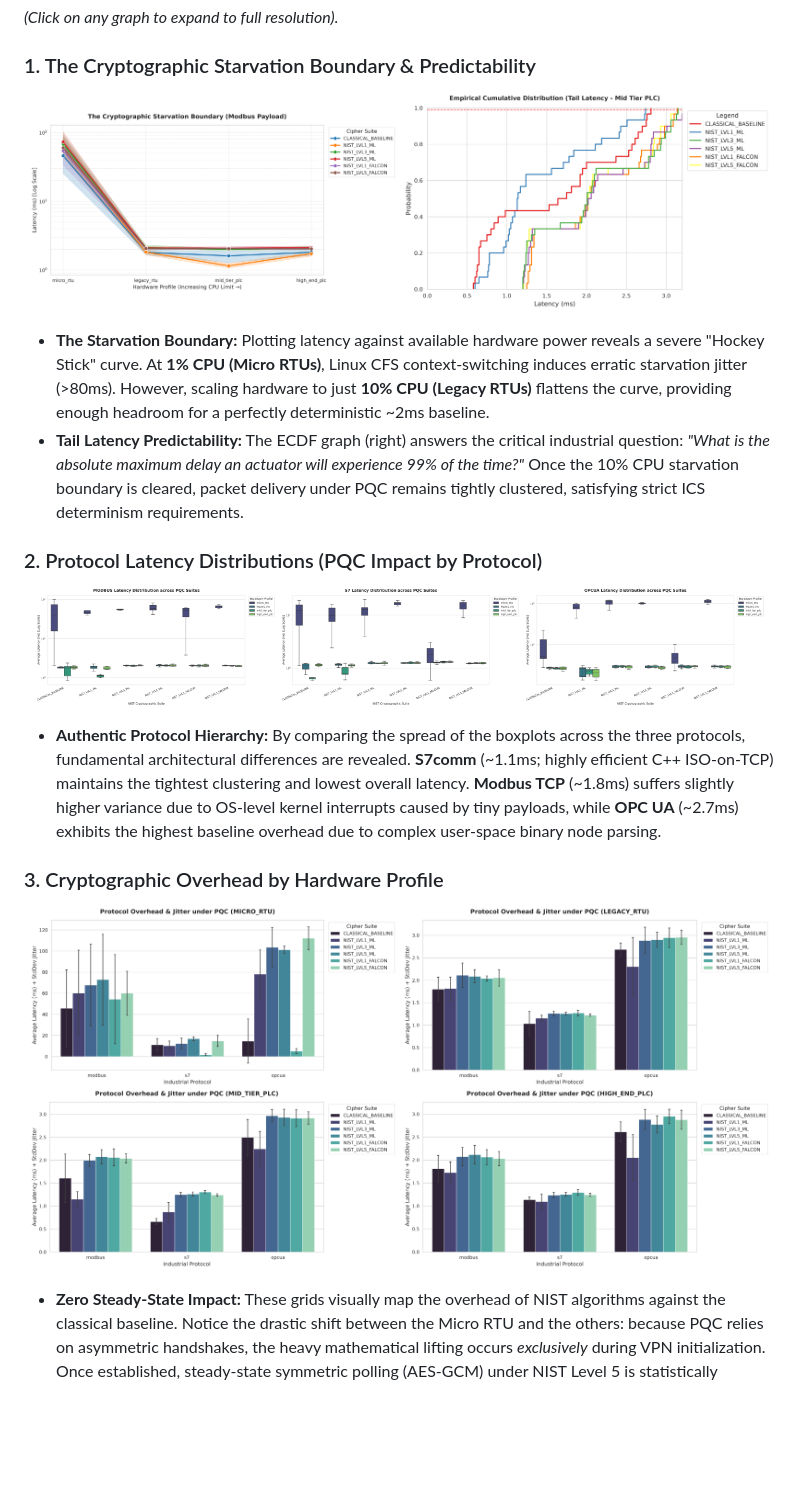
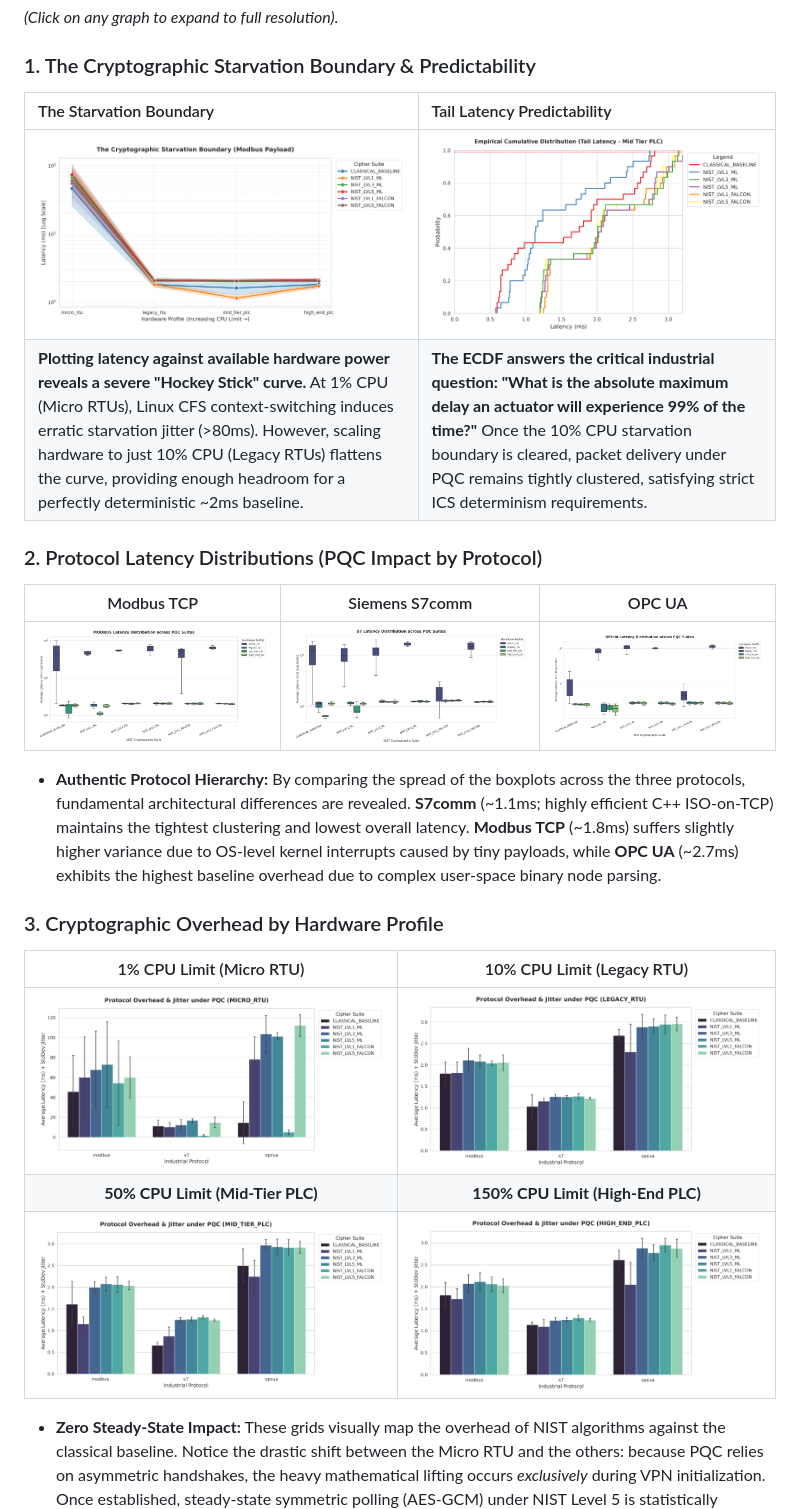
Before and after one commit to PSaiSurya/QUOTAS, a Markdown page: README.md, the part around the change. Drawn GitHub-style; blank space fills up the shorter version.

Commit message:
Updated Readme for better readability

```diff
--- a/README.md
+++ b/README.md
@@ -133,33 +133,26 @@ _(Click on any graph to expand to full resolution)._
 
 ### 1. The Cryptographic Starvation Boundary & Predictability
 
-<p align="center">
-  <a href="graphs/4_cpu_scaling_boundary.png"><img src="graphs/4_cpu_scaling_boundary.png" width="49%" alt="Cryptographic Starvation Boundary"></a>
-  <a href="graphs/5_tail_latency_ecdf.png"><img src="graphs/5_tail_latency_ecdf.png" width="49%" alt="Tail Latency Predictability"></a>
-</p>
-
-- **The Starvation Boundary:** Plotting latency against available hardware power reveals a severe "Hockey Stick" curve. At **1% CPU (Micro RTUs)**, Linux CFS context-switching induces erratic starvation jitter (>80ms). However, scaling hardware to just **10% CPU (Legacy RTUs)** flattens the curve, providing enough headroom for a perfectly deterministic ~2ms baseline.
-- **Tail Latency Predictability:** The ECDF graph (right) answers the critical industrial question: _"What is the absolute maximum delay an actuator will experience 99% of the time?"_ Once the 10% CPU starvation boundary is cleared, packet delivery under PQC remains tightly clustered, satisfying strict ICS determinism requirements.
+| The Starvation Boundary                                                                                                                                                                                                                                                                                                                        | Tail Latency Predictability                                                                                                                                                                                                                                                                    |
+| :--------------------------------------------------------------------------------------------------------------------------------------------------------------------------------------------------------------------------------------------------------------------------------------------------------------------------------------------- | :--------------------------------------------------------------------------------------------------------------------------------------------------------------------------------------------------------------------------------------------------------------------------------------------- |
+| <a href="graphs/4_cpu_scaling_boundary.png"><img src="graphs/4_cpu_scaling_boundary.png" width="100%" alt="Cryptographic Starvation Boundary"></a>                                                                                                                                                                                             | <a href="graphs/5_tail_latency_ecdf.png"><img src="graphs/5_tail_latency_ecdf.png" width="100%" alt="Tail Latency Predictability"></a>                                                                                                                                                         |
+| **Plotting latency against available hardware power reveals a severe "Hockey Stick" curve.** At 1% CPU (Micro RTUs), Linux CFS context-switching induces erratic starvation jitter (>80ms). However, scaling hardware to just 10% CPU (Legacy RTUs) flattens the curve, providing enough headroom for a perfectly deterministic ~2ms baseline. | **The ECDF answers the critical industrial question: "What is the absolute maximum delay an actuator will experience 99% of the time?"** Once the 10% CPU starvation boundary is cleared, packet delivery under PQC remains tightly clustered, satisfying strict ICS determinism requirements. |
 
 ### 2. Protocol Latency Distributions (PQC Impact by Protocol)
 
-<p align="center">
-  <a href="graphs/1_latency_boxplot_modbus.png"><img src="graphs/1_latency_boxplot_modbus.png" width="32%" alt="Modbus TCP"></a>
-  <a href="graphs/1_latency_boxplot_s7.png"><img src="graphs/1_latency_boxplot_s7.png" width="32%" alt="Siemens S7comm"></a>
-  <a href="graphs/1_latency_boxplot_opcua.png"><img src="graphs/1_latency_boxplot_opcua.png" width="32%" alt="OPC UA"></a>
-</p>
+|                                                           Modbus TCP                                                            |                                                       Siemens S7comm                                                        |                                                          OPC UA                                                           |
+| :-----------------------------------------------------------------------------------------------------------------------------: | :-------------------------------------------------------------------------------------------------------------------------: | :-----------------------------------------------------------------------------------------------------------------------: |
+| <a href="graphs/1_latency_boxplot_modbus.png"><img src="graphs/1_latency_boxplot_modbus.png" width="100%" alt="Modbus TCP"></a> | <a href="graphs/1_latency_boxplot_s7.png"><img src="graphs/1_latency_boxplot_s7.png" width="100%" alt="Siemens S7comm"></a> | <a href="graphs/1_latency_boxplot_opcua.png"><img src="graphs/1_latency_boxplot_opcua.png" width="100%" alt="OPC UA"></a> |
 
 - **Authentic Protocol Hierarchy:** By comparing the spread of the boxplots across the three protocols, fundamental architectural differences are revealed. **S7comm** (~1.1ms; highly efficient C++ ISO-on-TCP) maintains the tightest clustering and lowest overall latency. **Modbus TCP** (~1.8ms) suffers slightly higher variance due to OS-level kernel interrupts caused by tiny payloads, while **OPC UA** (~2.7ms) exhibits the highest baseline overhead due to complex user-space binary node parsing.
 
 ### 3. Cryptographic Overhead by Hardware Profile
 
-<p align="center">
-  <a href="graphs/3_protocol_overhead_micro_rtu.png"><img src="graphs/3_protocol_overhead_micro_rtu.png" width="49%" alt="Micro RTU Overhead"></a>
-  <a href="graphs/3_protocol_overhead_legacy_rtu.png"><img src="graphs/3_protocol_overhead_legacy_rtu.png" width="49%" alt="Legacy RTU Overhead"></a>
-  <br>
-  <a href="graphs/3_protocol_overhead_mid_tier_plc.png"><img src="graphs/3_protocol_overhead_mid_tier_plc.png" width="49%" alt="Mid-Tier PLC Overhead"></a>
-  <a href="graphs/3_protocol_overhead_high_end_plc.png"><img src="graphs/3_protocol_overhead_high_end_plc.png" width="49%" alt="High-End PLC Overhead"></a>
-</p>
+|                                                    1% CPU Limit (Micro RTU)                                                    |                                                   10% CPU Limit (Legacy RTU)                                                   |
+| :----------------------------------------------------------------------------------------------------------------------------: | :----------------------------------------------------------------------------------------------------------------------------: |
+|    <a href="graphs/3_protocol_overhead_micro_rtu.png"><img src="graphs/3_protocol_overhead_micro_rtu.png" width="100%"></a>    |   <a href="graphs/3_protocol_overhead_legacy_rtu.png"><img src="graphs/3_protocol_overhead_legacy_rtu.png" width="100%"></a>   |
+|                                                **50% CPU Limit (Mid-Tier PLC)**                                                |                                               **150% CPU Limit (High-End PLC)**                                                |
+| <a href="graphs/3_protocol_overhead_mid_tier_plc.png"><img src="graphs/3_protocol_overhead_mid_tier_plc.png" width="100%"></a> | <a href="graphs/3_protocol_overhead_high_end_plc.png"><img src="graphs/3_protocol_overhead_high_end_plc.png" width="100%"></a> |
 
 - **Zero Steady-State Impact:** These grids visually map the overhead of NIST algorithms against the classical baseline. Notice the drastic shift between the Micro RTU and the others: because PQC relies on asymmetric handshakes, the heavy mathematical lifting occurs _exclusively_ during VPN initialization. Once established, steady-state symmetric polling (AES-GCM) under NIST Level 5 is statistically identical to Classical RSA on any hardware above the 10% limit.
 
```
